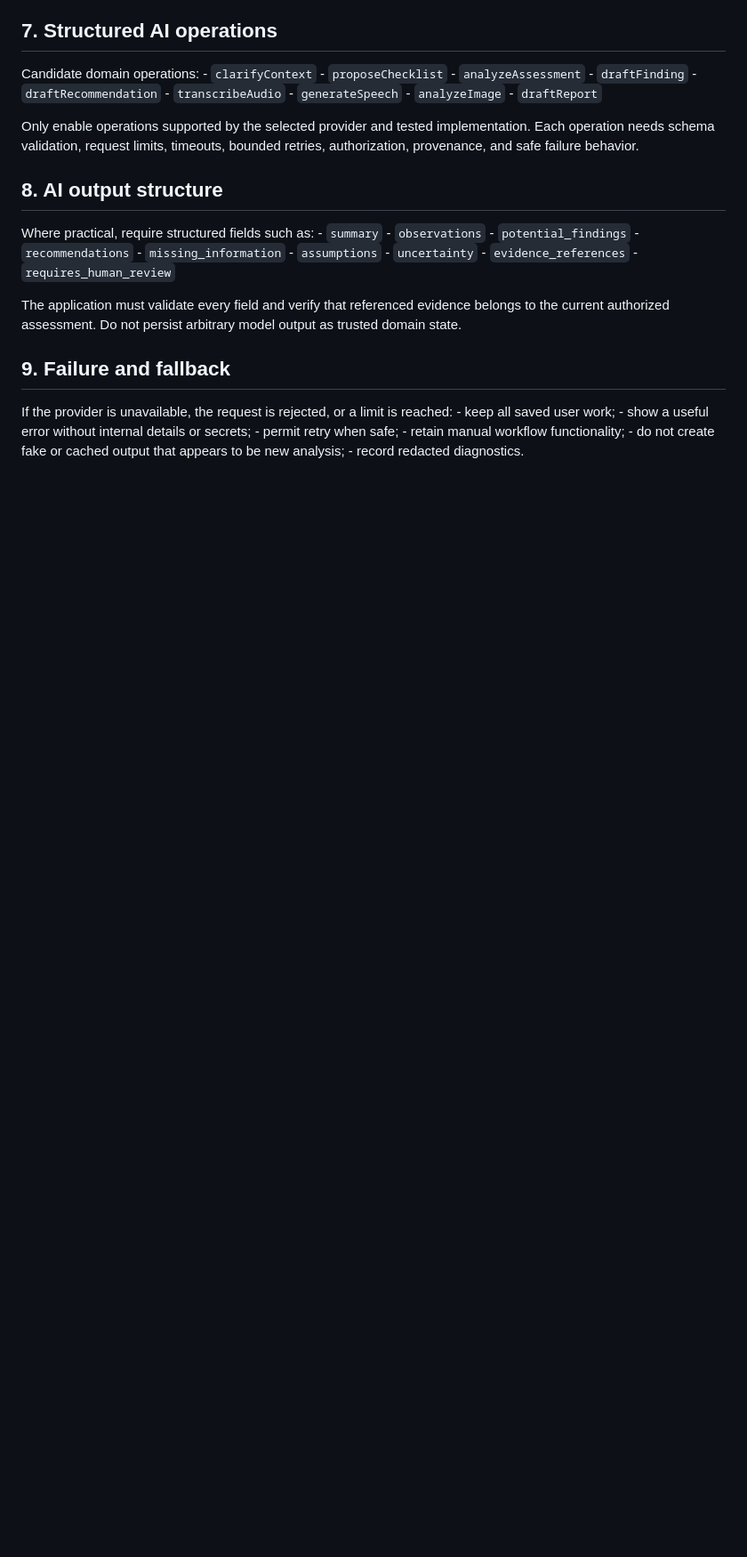
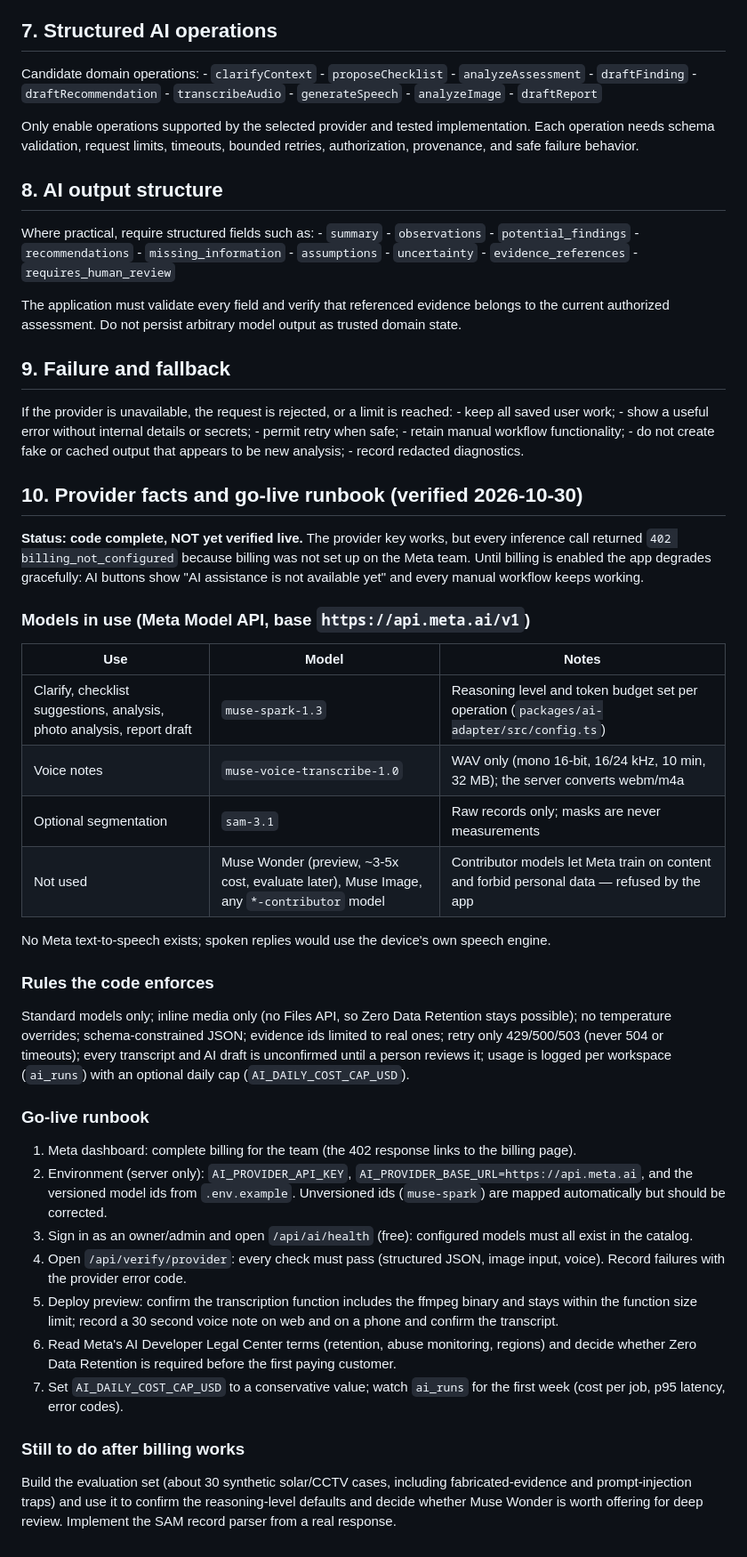
Before and after one commit to DEz2025-hue/EvalAI, a Markdown page: eval-ai md/AI_AND_VOICE.md, the part around the change. Shown at 89% size. Rendered like a GitHub page; blank space fills up the shorter version.

Commit message:
Docs: AI provider facts, enforced rules and go-live runbook

```diff
--- a/eval-ai md/AI_AND_VOICE.md
+++ b/eval-ai md/AI_AND_VOICE.md
@@ -129,3 +129,33 @@ reached: - keep all saved user work; - show a useful error without
 internal details or secrets; - permit retry when safe; - retain manual
 workflow functionality; - do not create fake or cached output that
 appears to be new analysis; - record redacted diagnostics.
+
+
+## 10. Provider facts and go-live runbook (verified 2026-10-30)
+
+**Status: code complete, NOT yet verified live.** The provider key works, but every inference call returned `402 billing_not_configured` because billing was not set up on the Meta team. Until billing is enabled the app degrades gracefully: AI buttons show "AI assistance is not available yet" and every manual workflow keeps working.
+
+### Models in use (Meta Model API, base `https://api.meta.ai/v1`)
+| Use | Model | Notes |
+|---|---|---|
+| Clarify, checklist suggestions, analysis, photo analysis, report draft | `muse-spark-1.3` | Reasoning level and token budget set per operation (`packages/ai-adapter/src/config.ts`) |
+| Voice notes | `muse-voice-transcribe-1.0` | WAV only (mono 16-bit, 16/24 kHz, 10 min, 32 MB); the server converts webm/m4a |
+| Optional segmentation | `sam-3.1` | Raw records only; masks are never measurements |
+| Not used | Muse Wonder (preview, ~3-5x cost, evaluate later), Muse Image, any `*-contributor` model | Contributor models let Meta train on content and forbid personal data — refused by the app |
+
+No Meta text-to-speech exists; spoken replies would use the device's own speech engine.
+
+### Rules the code enforces
+Standard models only; inline media only (no Files API, so Zero Data Retention stays possible); no temperature overrides; schema-constrained JSON; evidence ids limited to real ones; retry only 429/500/503 (never 504 or timeouts); every transcript and AI draft is unconfirmed until a person reviews it; usage is logged per workspace (`ai_runs`) with an optional daily cap (`AI_DAILY_COST_CAP_USD`).
+
+### Go-live runbook
+1. Meta dashboard: complete billing for the team (the 402 response links to the billing page).
+2. Environment (server only): `AI_PROVIDER_API_KEY`, `AI_PROVIDER_BASE_URL=https://api.meta.ai`, and the versioned model ids from `.env.example`. Unversioned ids (`muse-spark`) are mapped automatically but should be corrected.
+3. Sign in as an owner/admin and open `/api/ai/health` (free): configured models must all exist in the catalog.
+4. Open `/api/verify/provider`: every check must pass (structured JSON, image input, voice). Record failures with the provider error code.
+5. Deploy preview: confirm the transcription function includes the ffmpeg binary and stays within the function size limit; record a 30 second voice note on web and on a phone and confirm the transcript.
+6. Read Meta's AI Developer Legal Center terms (retention, abuse monitoring, regions) and decide whether Zero Data Retention is required before the first paying customer.
+7. Set `AI_DAILY_COST_CAP_USD` to a conservative value; watch `ai_runs` for the first week (cost per job, p95 latency, error codes).
+
+### Still to do after billing works
+Build the evaluation set (about 30 synthetic solar/CCTV cases, including fabricated-evidence and prompt-injection traps) and use it to confirm the reasoning-level defaults and decide whether Muse Wonder is worth offering for deep review. Implement the SAM record parser from a real response.
```
